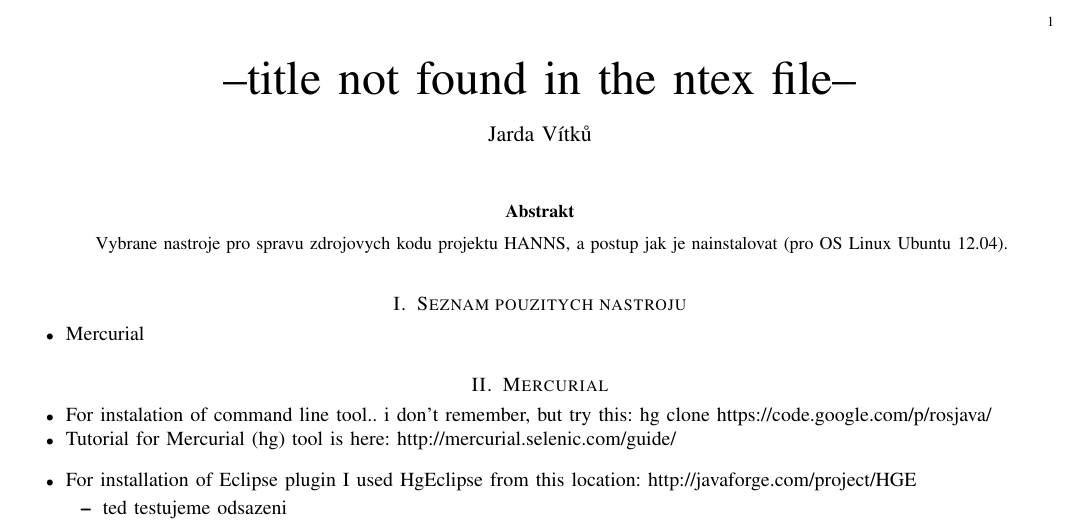
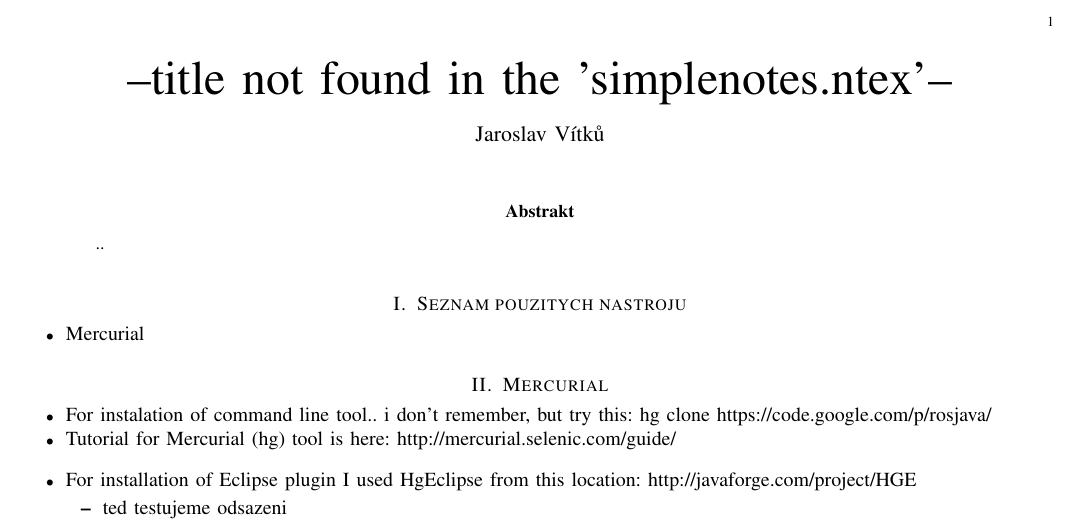
Before and after one commit to jvitku/ntex, a LaTeX paper (simplenotes.tex): part of the page, cut so that both start at the same text. Compiled offline with pdfLaTeX.

Commit message:
missing abstract exception mabye solved, TODO, get rid of errors

```diff
--- a/simplenotes.tex
+++ b/simplenotes.tex
@@ -16,18 +16,22 @@
 
 \begin{document}
 
-\title{--title not found in the ntex file--}
-\author{Jarda Vítků}
+\title{--title not found in the 'simplenotes.ntex'--}
+\author{Jaroslav Vítků}
 
 \maketitle
 
 \begin{abstract}
-Vybrane nastroje pro spravu zdrojovych kodu projektu HANNS, a postup jak je nainstalovat (pro OS Linux Ubuntu 12.04).
+..
 \end{abstract}
 
 \IEEEpeerreviewmaketitle
 
 
+
+%\begin{abstract}
+%Vybrane nastroje pro spravu zdrojovych kodu projektu HANNS, a postup jak je nainstalovat (pro OS Linux Ubuntu 12.04).
+%\end{abstract}
 
 \section{Seznam pouzitych nastroju}
 
```
Also changed, not shown: template.tex (+1 -1 lines), 15 other files.
